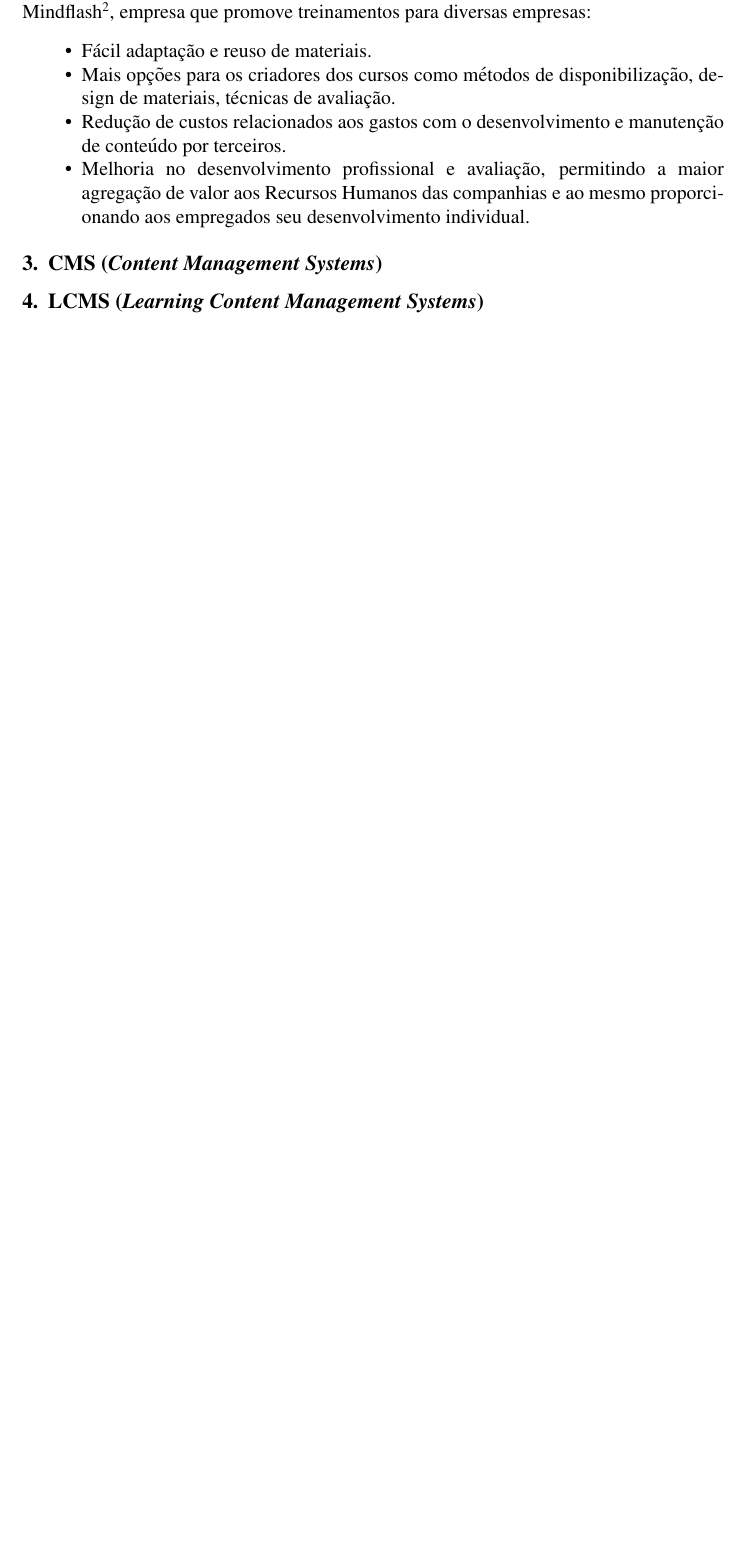
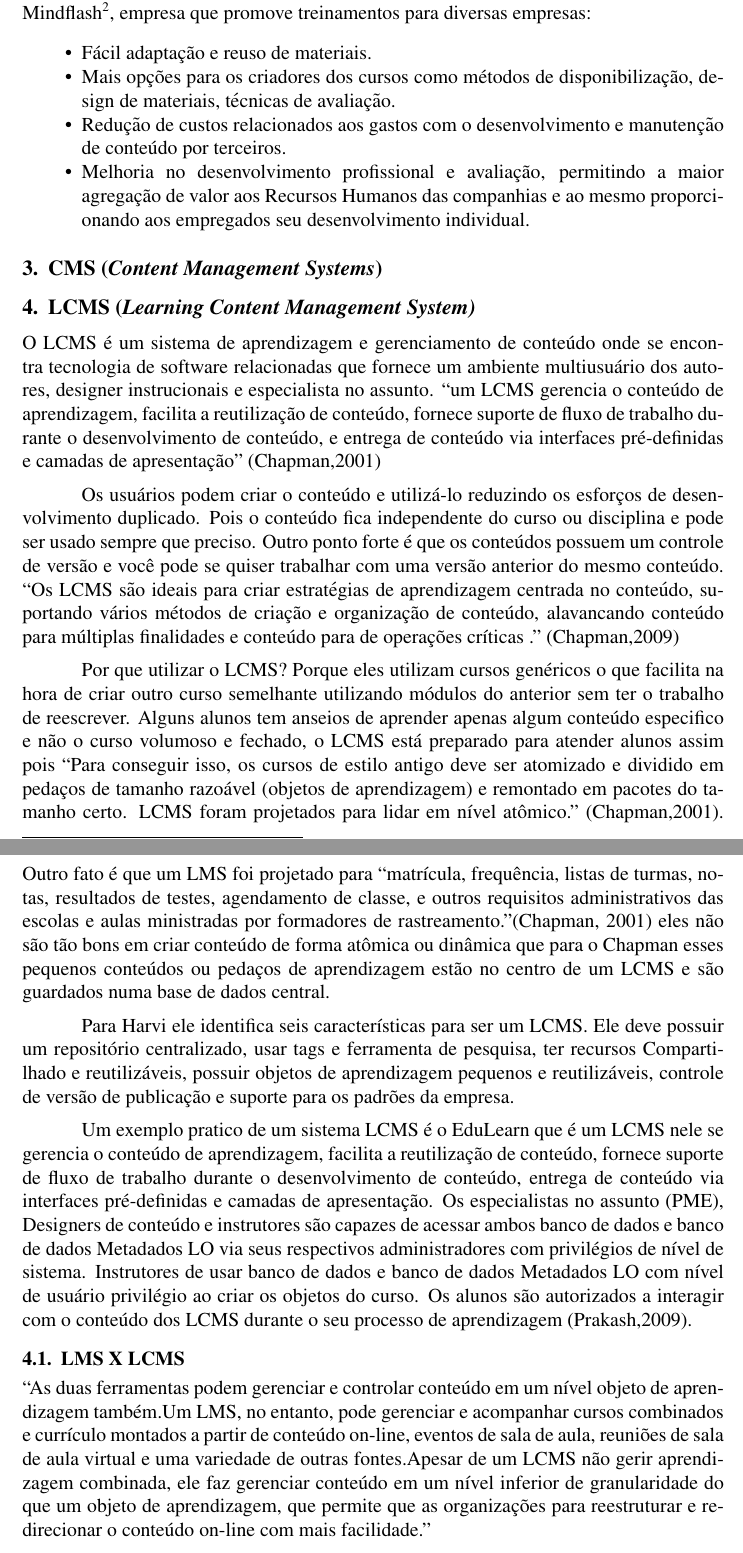
Before and after one commit to psinalberth/lms, a LaTeX paper (lms.tex): part of page 3 of 5 before the commit and two parts of pages 3 and 4 of 7 after it, the two joined at a grey line, cut so that both start at the same text, the shorter picture padded with empty space. Compiled offline with pdfLaTeX.

Commit message:
Adicionando LCMS

```diff
--- a/lms.tex
+++ b/lms.tex
@@ -127,4 +127,39 @@ empresa que promove treinamentos para diversas empresas:
 
 \section{CMS (\textit{Content Management Systems})}
 
-\section{LCMS (\textit{Learning Content Management Systems})}
+\section{LCMS (\textit{Learning Content Management System)}}
+
+O LCMS é um sistema de aprendizagem e gerenciamento de conteúdo onde se encontra tecnologia de software relacionadas que fornece um ambiente
+multiusuário dos autores, designer instrucionais e especialista no assunto. “um LCMS gerencia o conteúdo de aprendizagem, facilita a reutilização
+de conteúdo, fornece suporte de fluxo de trabalho durante o desenvolvimento de conteúdo, e entrega de conteúdo via interfaces pré-definidas e
+camadas de apresentação” (Chapman,2001)
+
+Os usuários podem criar o conteúdo e utilizá-lo reduzindo os esforços de desenvolvimento duplicado. Pois o conteúdo fica independente do curso
+ou disciplina e pode ser usado sempre que preciso. Outro ponto forte é que os conteúdos possuem um controle de versão e você pode se quiser
+trabalhar com uma versão anterior do mesmo conteúdo. “Os LCMS são ideais para criar estratégias de aprendizagem centrada no conteúdo, suportando
+vários métodos de criação e organização de conteúdo, alavancando conteúdo para múltiplas finalidades e conteúdo para de operações críticas .”
+(Chapman,2009)
+
+Por que utilizar o LCMS? Porque eles utilizam cursos genéricos o que facilita na hora de criar outro curso semelhante utilizando módulos do
+anterior sem ter o trabalho de reescrever. Alguns alunos tem anseios de aprender apenas algum conteúdo especifico e não o curso volumoso e fechado,
+o LCMS está preparado para atender alunos assim pois “Para conseguir isso, os cursos de estilo antigo deve ser atomizado e dividido em pedaços de
+tamanho razoável (objetos de aprendizagem) e remontado em pacotes do tamanho certo. LCMS foram projetados para lidar em nível atômico.” (Chapman,2001). Outro fato é que um LMS foi projetado para “matrícula, frequência, listas de turmas, notas, resultados de testes, agendamento de classe, e outros requisitos administrativos das escolas e aulas ministradas por formadores de rastreamento.”(Chapman, 2001) eles não são tão bons em criar conteúdo de forma atômica ou dinâmica que para o Chapman esses pequenos conteúdos ou pedaços de aprendizagem estão no centro de um LCMS e são guardados numa base de dados central.
+
+Para Harvi ele identifica seis características para ser um LCMS. Ele deve possuir um repositório centralizado, usar tags e ferramenta de pesquisa,
+ter recursos Compartilhado e reutilizáveis, possuir objetos de aprendizagem pequenos e reutilizáveis, controle de versão de publicação e suporte
+para os padrões da empresa.
+
+
+Um exemplo pratico de um sistema LCMS é o EduLearn que é um LCMS nele se gerencia o conteúdo de aprendizagem, facilita a reutilização de conteúdo,
+fornece suporte de fluxo de trabalho durante o desenvolvimento de conteúdo, entrega de conteúdo via interfaces pré-definidas e camadas de
+apresentação. Os especialistas no assunto (PME), Designers de conteúdo e instrutores são capazes de acessar ambos banco de dados e banco de dados
+Metadados LO via seus respectivos administradores com privilégios de nível de sistema. Instrutores de usar banco de dados e banco de dados
+Metadados LO com nível de usuário privilégio ao criar os objetos do curso. Os alunos são autorizados a interagir com o conteúdo dos LCMS durante o
+seu processo de aprendizagem (Prakash,2009).
+
+\subsection{LMS X LCMS}
+
+“As duas ferramentas podem gerenciar e controlar conteúdo em um nível objeto de aprendizagem também.Um LMS, no entanto, pode gerenciar e
+acompanhar cursos combinados e currículo montados a partir de conteúdo on-line, eventos de sala de aula, reuniões de sala de aula virtual e uma
+variedade de outras fontes.Apesar de um LCMS não gerir aprendizagem combinada, ele faz gerenciar conteúdo em um nível inferior de granularidade do
+que um objeto de aprendizagem, que permite que as organizações para reestruturar e redirecionar o conteúdo on-line com mais facilidade.”
```
Also changed, not shown: lms.pdf, lms.tex (4 more changed lines), 3 other files.
